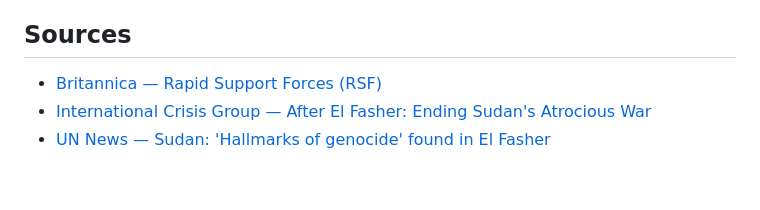
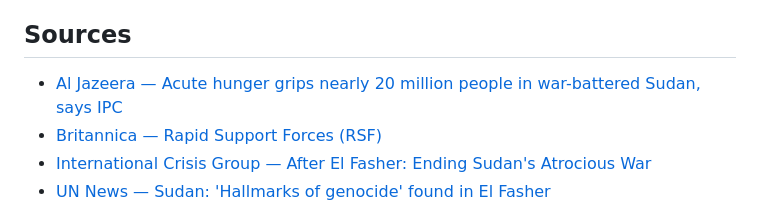
Before and after one commit to alessiomartini/geopolitics-atlas, a Markdown page: content/sudan.md, the part around one of its changes. Rendered like a GitHub page; blank space fills up the shorter version.

```diff
--- a/content/sudan.md
+++ b/content/sudan.md
@@ -18,6 +18,7 @@ The RSF captured El Fasher, the capital of North Darfur and the army's last majo
 
 ## Sources
 
+- [Al Jazeera — Acute hunger grips nearly 20 million people in war-battered Sudan, says IPC](https://www.aljazeera.com/news/2026/5/14/acute-hunger-grips-nearly-20-million-people-in-war-battered-sudan-says-ipc)
 - [Britannica — Rapid Support Forces (RSF)](https://www.britannica.com/topic/Rapid-Support-Forces)
 - [International Crisis Group — After El Fasher: Ending Sudan's Atrocious War](https://www.crisisgroup.org/stm/africa/sudan/after-el-fasher-ending-sudans-atrocious-war)
 - [UN News — Sudan: 'Hallmarks of genocide' found in El Fasher](https://news.un.org/en/story/2026/02/1166997)
```
Also changed, not shown: other parts of content/sudan.md (+1 -1 lines), ROADMAP.md (+3 -1 lines), content/russia-ukraine.md (+4 -2 lines).
